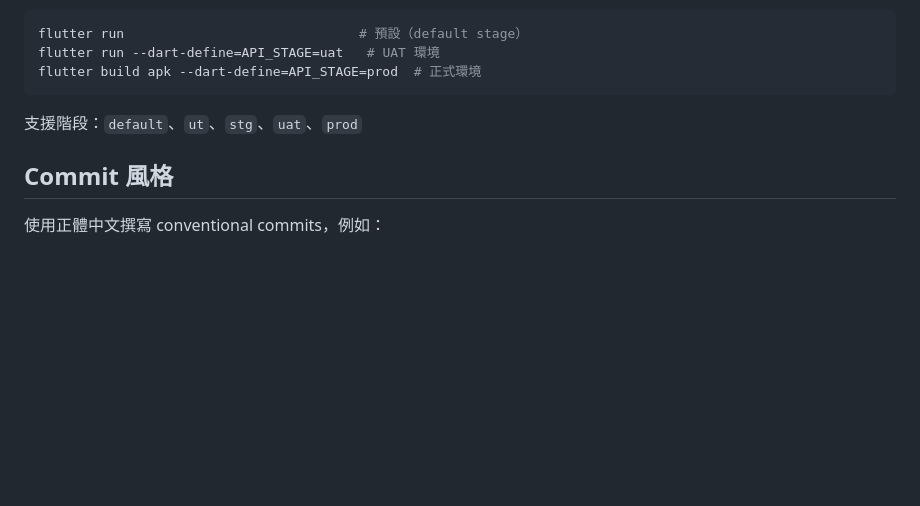
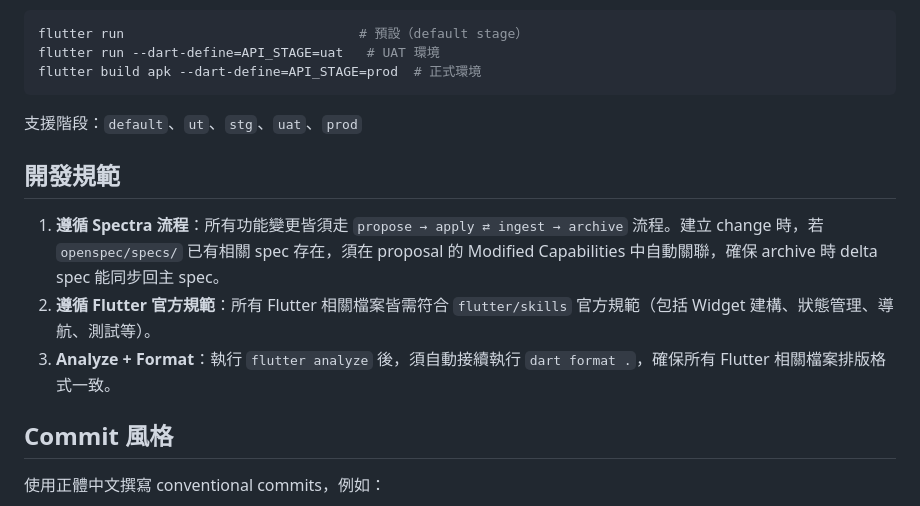
Before and after one commit to leoho0722/naver-blog-image-downloader-app, a Markdown page: CLAUDE.md, the part around the change. Drawn GitHub-style; blank space fills up the shorter version.

Commit message:
docs: 新增開發規範（Spectra 流程、Flutter 官方規範、analyze + format）
Co-Authored-By: Claude Opus 4.6 (1M context) <noreply@anthropic.com>

```diff
--- a/CLAUDE.md
+++ b/CLAUDE.md
@@ -82,6 +82,12 @@ flutter build apk --dart-define=API_STAGE=prod  # 正式環境
 
 支援階段：`default`、`ut`、`stg`、`uat`、`prod`
 
+## 開發規範
+
+1. **遵循 Spectra 流程**：所有功能變更皆須走 `propose → apply ⇄ ingest → archive` 流程。建立 change 時，若 `openspec/specs/` 已有相關 spec 存在，須在 proposal 的 Modified Capabilities 中自動關聯，確保 archive 時 delta spec 能同步回主 spec。
+2. **遵循 Flutter 官方規範**：所有 Flutter 相關檔案皆需符合 `flutter/skills` 官方規範（包括 Widget 建構、狀態管理、導航、測試等）。
+3. **Analyze + Format**：執行 `flutter analyze` 後，須自動接續執行 `dart format .`，確保所有 Flutter 相關檔案排版格式一致。
+
 ## Commit 風格
 
 使用正體中文撰寫 conventional commits，例如：
```
